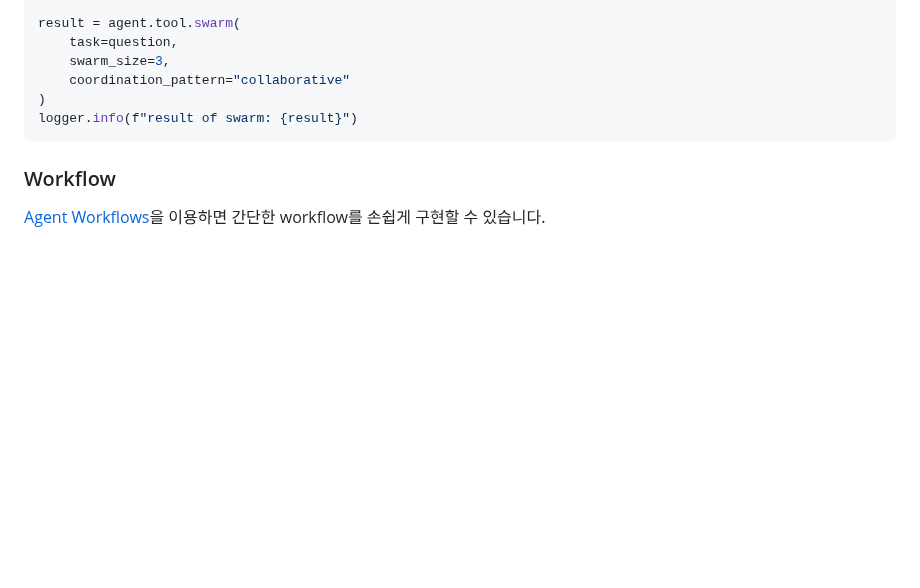
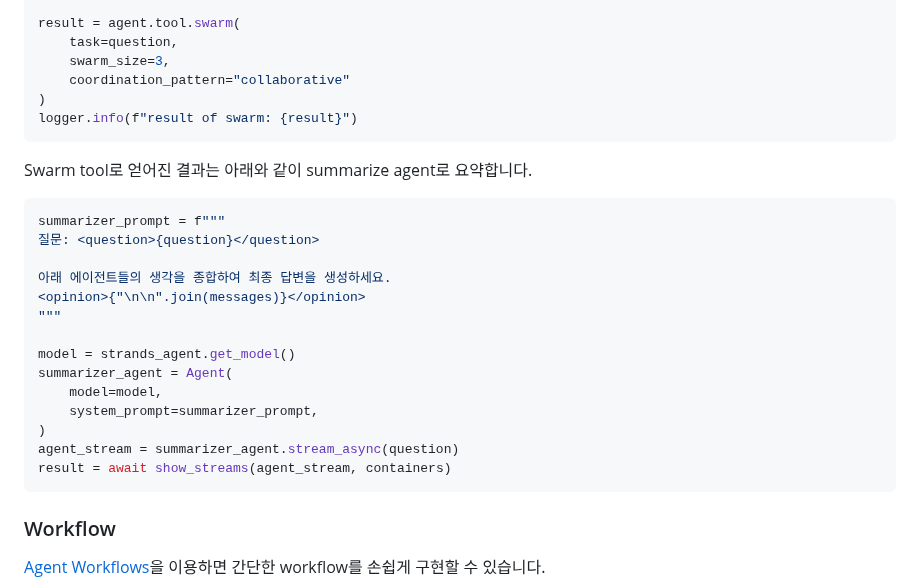
Before and after one commit to kyopark2014/strands-agent, a Markdown page: README.md, the part around the change. GitHub-like rendering; blank space fills up the shorter version.

````diff
--- a/README.md
+++ b/README.md
@@ -488,6 +488,26 @@ result = agent.tool.swarm(
 logger.info(f"result of swarm: {result}")
 ```
 
+Swarm tool로 얻어진 결과는 아래와 같이 summarize agent로 요약합니다.
+
+```python
+summarizer_prompt = f"""
+질문: <question>{question}</question>
+
+아래 에이전트들의 생각을 종합하여 최종 답변을 생성하세요.
+<opinion>{"\n\n".join(messages)}</opinion>
+"""
+
+model = strands_agent.get_model()
+summarizer_agent = Agent(
+    model=model,
+    system_prompt=summarizer_prompt,
+)
+agent_stream = summarizer_agent.stream_async(question)
+result = await show_streams(agent_stream, containers)
+```
+
+
 ### Workflow
 
 [Agent Workflows](https://strandsagents.com/latest/user-guide/concepts/multi-agent/workflow/#implementing-workflow-architectures)을 이용하면 간단한 workflow를 손쉽게 구현할 수 있습니다.
````
